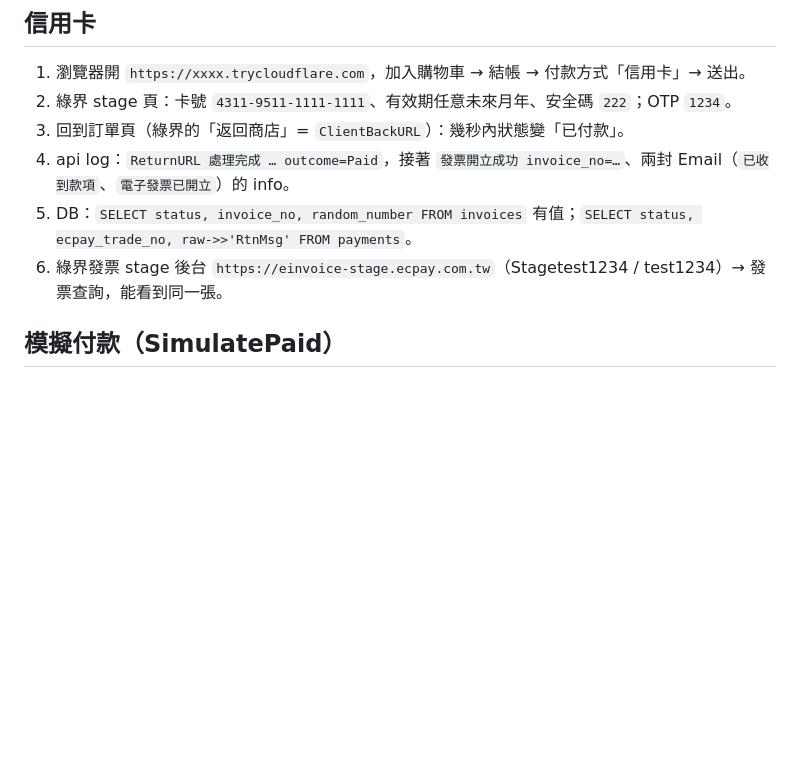
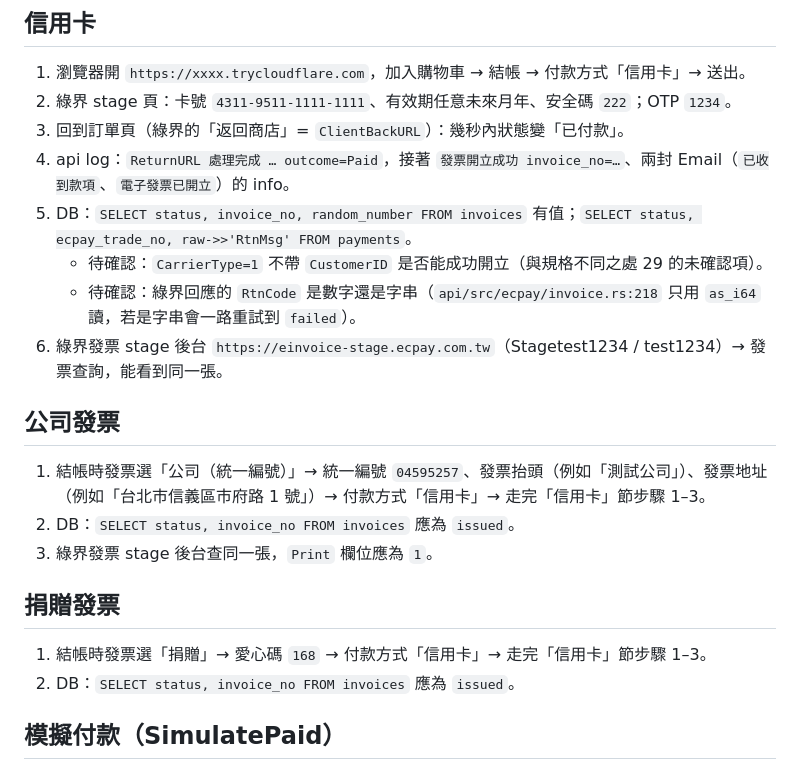
Before and after one commit to littlebluewhite/dog_shop, a Markdown page: docs/dev/ecpay-stage.md, the part around the change. GitHub-like rendering; blank space fills up the shorter version.

Commit message:
docs: 綠界 stage 補公司發票、捐贈發票走查與兩個待確認項
最終審查修正波 #4：手動走查文件先前只走個人發票，公司戶（Print=1 +
CustomerAddr）與捐贈（Donation=1 + LoveCode）在整支分支上零實機覆蓋。補
「公司發票」「捐贈發票」兩節，並在「信用卡」節步驟 5 後加兩行待確認：
CarrierType=1 不帶 CustomerID 能否開立、綠界回應的 RtnCode 是數字還是
字串（invoice.rs 只用 as_i64 讀）。

```diff
--- a/docs/dev/ecpay-stage.md
+++ b/docs/dev/ecpay-stage.md
@@ -16,7 +16,20 @@
 3. 回到訂單頁（綠界的「返回商店」= `ClientBackURL`）：幾秒內狀態變「已付款」。
 4. api log：`ReturnURL 處理完成 … outcome=Paid`，接著 `發票開立成功 invoice_no=…`、兩封 Email（`已收到款項`、`電子發票已開立`）的 info。
 5. DB：`SELECT status, invoice_no, random_number FROM invoices` 有值；`SELECT status, ecpay_trade_no, raw->>'RtnMsg' FROM payments`。
+   - 待確認：`CarrierType=1` 不帶 `CustomerID` 是否能成功開立（與規格不同之處 29 的未確認項）。
+   - 待確認：綠界回應的 `RtnCode` 是數字還是字串（`api/src/ecpay/invoice.rs:218` 只用 `as_i64` 讀，若是字串會一路重試到 `failed`）。
 6. 綠界發票 stage 後台 `https://einvoice-stage.ecpay.com.tw`（Stagetest1234 / test1234）→ 發票查詢，能看到同一張。
+
+## 公司發票
+
+1. 結帳時發票選「公司（統一編號）」→ 統一編號 `04595257`、發票抬頭（例如「測試公司」）、發票地址（例如「台北市信義區市府路 1 號」）→ 付款方式「信用卡」→ 走完「信用卡」節步驟 1–3。
+2. DB：`SELECT status, invoice_no FROM invoices` 應為 `issued`。
+3. 綠界發票 stage 後台查同一張，`Print` 欄位應為 `1`。
+
+## 捐贈發票
+
+1. 結帳時發票選「捐贈」→ 愛心碼 `168` → 付款方式「信用卡」→ 走完「信用卡」節步驟 1–3。
+2. DB：`SELECT status, invoice_no FROM invoices` 應為 `issued`。
 
 ## 模擬付款（SimulatePaid）
 
```
